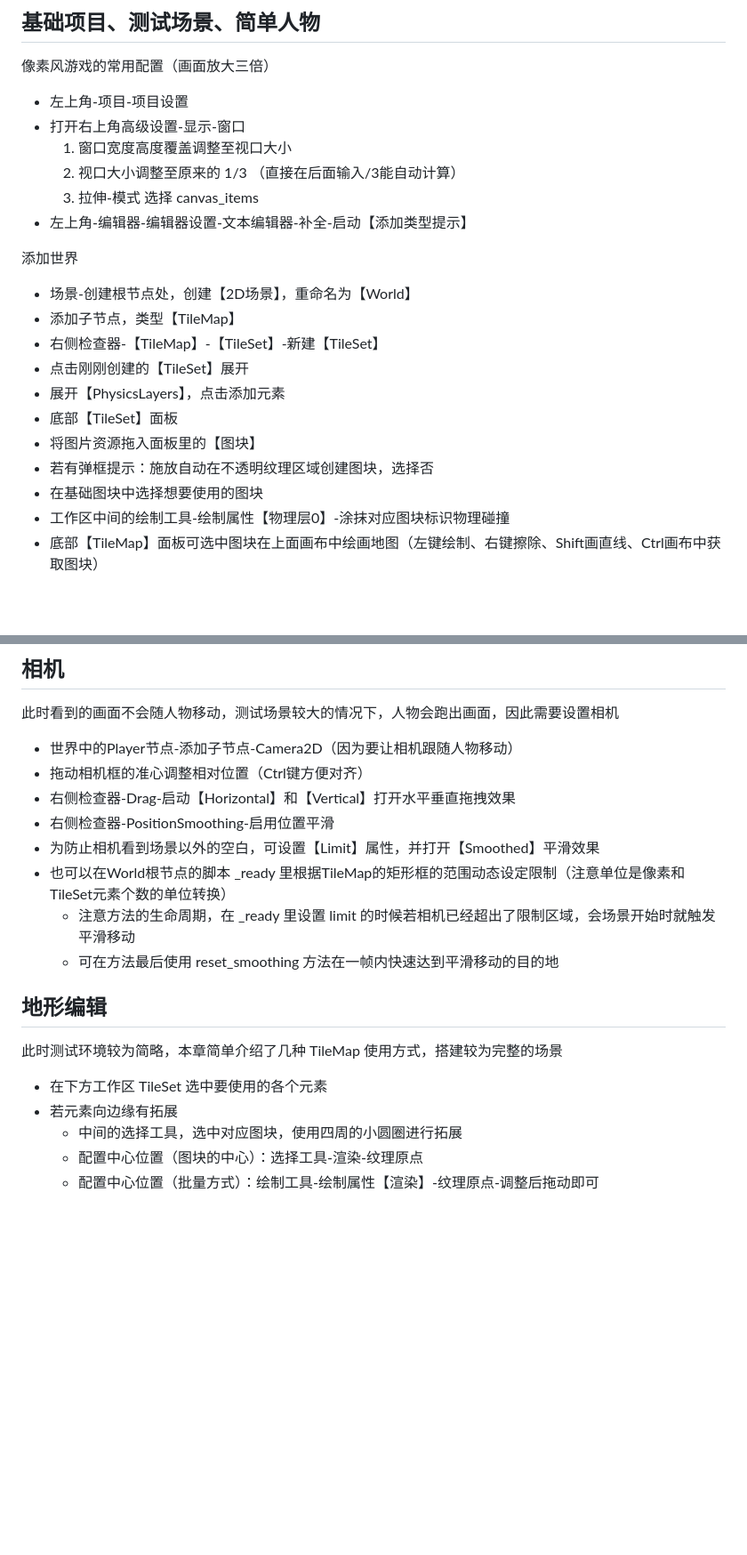
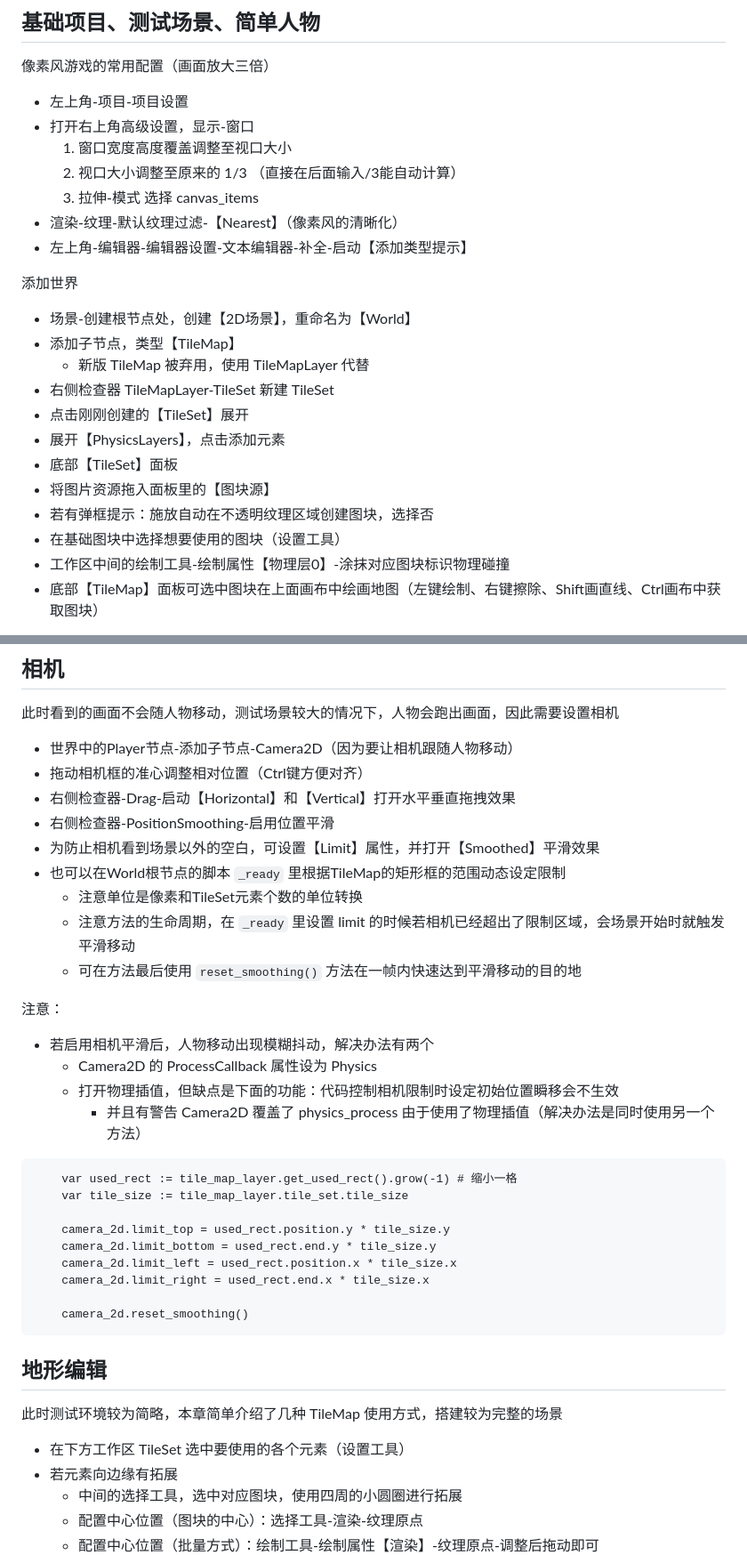
Before and after one commit to Arxoto/daily_diary, a Markdown page: game_engine_godot/course.md, 2 parts joined by grey strips. Shown: that part at 89% size. Drawn GitHub-style; blank space fills up the shorter version.

Commit message:
update_godot_course 适配新版

````diff
--- a/game_engine_godot/course.md
+++ b/game_engine_godot/course.md
@@ -9,23 +9,25 @@ from https://www.bilibili.com/video/BV1Z94y1V74m
 像素风游戏的常用配置（画面放大三倍）
 
 - 左上角-项目-项目设置
-- 打开右上角高级设置-显示-窗口
+- 打开右上角高级设置，显示-窗口
   1. 窗口宽度高度覆盖调整至视口大小
   1. 视口大小调整至原来的 1/3 （直接在后面输入/3能自动计算）
   1. 拉伸-模式 选择 canvas_items
+- 渲染-纹理-默认纹理过滤-【Nearest】（像素风的清晰化）
 - 左上角-编辑器-编辑器设置-文本编辑器-补全-启动【添加类型提示】
 
 添加世界
 
 - 场景-创建根节点处，创建【2D场景】，重命名为【World】
 - 添加子节点，类型【TileMap】
-- 右侧检查器-【TileMap】-【TileSet】-新建【TileSet】
+  - 新版 TileMap 被弃用，使用 TileMapLayer 代替
+- 右侧检查器 TileMapLayer-TileSet 新建 TileSet
 - 点击刚刚创建的【TileSet】展开
 - 展开【PhysicsLayers】，点击添加元素
 - 底部【TileSet】面板
-- 将图片资源拖入面板里的【图块】
+- 将图片资源拖入面板里的【图块源】
 - 若有弹框提示：施放自动在不透明纹理区域创建图块，选择否
-- 在基础图块中选择想要使用的图块
+- 在基础图块中选择想要使用的图块（设置工具）
 - 工作区中间的绘制工具-绘制属性【物理层0】-涂抹对应图块标识物理碰撞
 - 底部【TileMap】面板可选中图块在上面画布中绘画地图（左键绘制、右键擦除、Shift画直线、Ctrl画布中获取图块）
 
@@ -76,15 +78,35 @@ from https://www.bilibili.com/video/BV1Z94y1V74m
 - 右侧检查器-Drag-启动【Horizontal】和【Vertical】打开水平垂直拖拽效果
 - 右侧检查器-PositionSmoothing-启用位置平滑
 - 为防止相机看到场景以外的空白，可设置【Limit】属性，并打开【Smoothed】平滑效果
-- 也可以在World根节点的脚本 _ready 里根据TileMap的矩形框的范围动态设定限制（注意单位是像素和TileSet元素个数的单位转换）
-  - 注意方法的生命周期，在 _ready 里设置 limit 的时候若相机已经超出了限制区域，会场景开始时就触发平滑移动
-  - 可在方法最后使用 reset_smoothing 方法在一帧内快速达到平滑移动的目的地
+- 也可以在World根节点的脚本 `_ready` 里根据TileMap的矩形框的范围动态设定限制
+  - 注意单位是像素和TileSet元素个数的单位转换
+  - 注意方法的生命周期，在 `_ready` 里设置 limit 的时候若相机已经超出了限制区域，会场景开始时就触发平滑移动
+  - 可在方法最后使用 `reset_smoothing()` 方法在一帧内快速达到平滑移动的目的地
+
+注意：
+
+- 若启用相机平滑后，人物移动出现模糊抖动，解决办法有两个
+  - Camera2D 的 ProcessCallback 属性设为 Physics
+  - 打开物理插值，但缺点是下面的功能：代码控制相机限制时设定初始位置瞬移会不生效
+    - 并且有警告 Camera2D 覆盖了 physics_process 由于使用了物理插值（解决办法是同时使用另一个方法）
+
+```
+	var used_rect := tile_map_layer.get_used_rect().grow(-1) # 缩小一格
+	var tile_size := tile_map_layer.tile_set.tile_size
+
+	camera_2d.limit_top = used_rect.position.y * tile_size.y
+	camera_2d.limit_bottom = used_rect.end.y * tile_size.y
+	camera_2d.limit_left = used_rect.position.x * tile_size.x
+	camera_2d.limit_right = used_rect.end.x * tile_size.x
+
+	camera_2d.reset_smoothing()
+```
 
 ## 地形编辑
 
 此时测试环境较为简略，本章简单介绍了几种 TileMap 使用方式，搭建较为完整的场景
 
-- 在下方工作区 TileSet 选中要使用的各个元素
+- 在下方工作区 TileSet 选中要使用的各个元素（设置工具）
 - 若元素向边缘有拓展
   - 中间的选择工具，选中对应图块，使用四周的小圆圈进行拓展
   - 配置中心位置（图块的中心）：选择工具-渲染-纹理原点
````
Also changed, not shown: other parts of game_engine_godot/course.md (+4 -2 lines).
